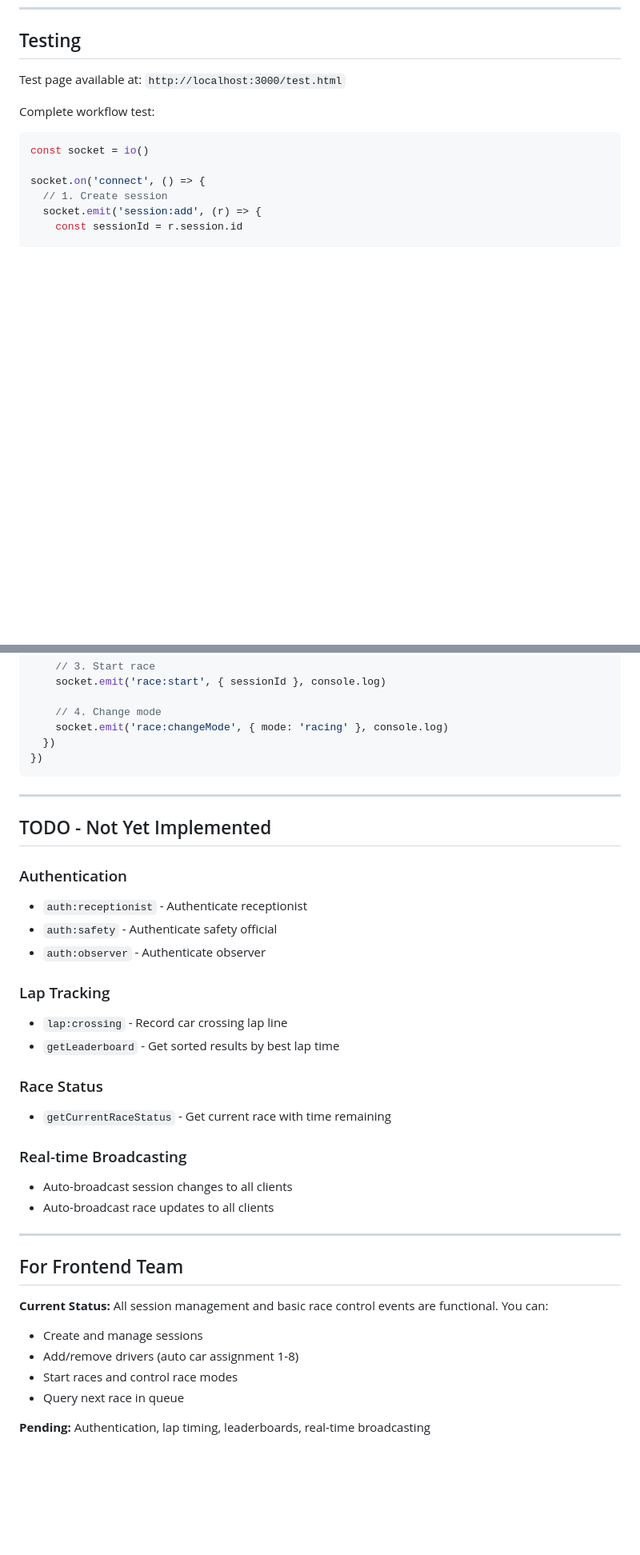
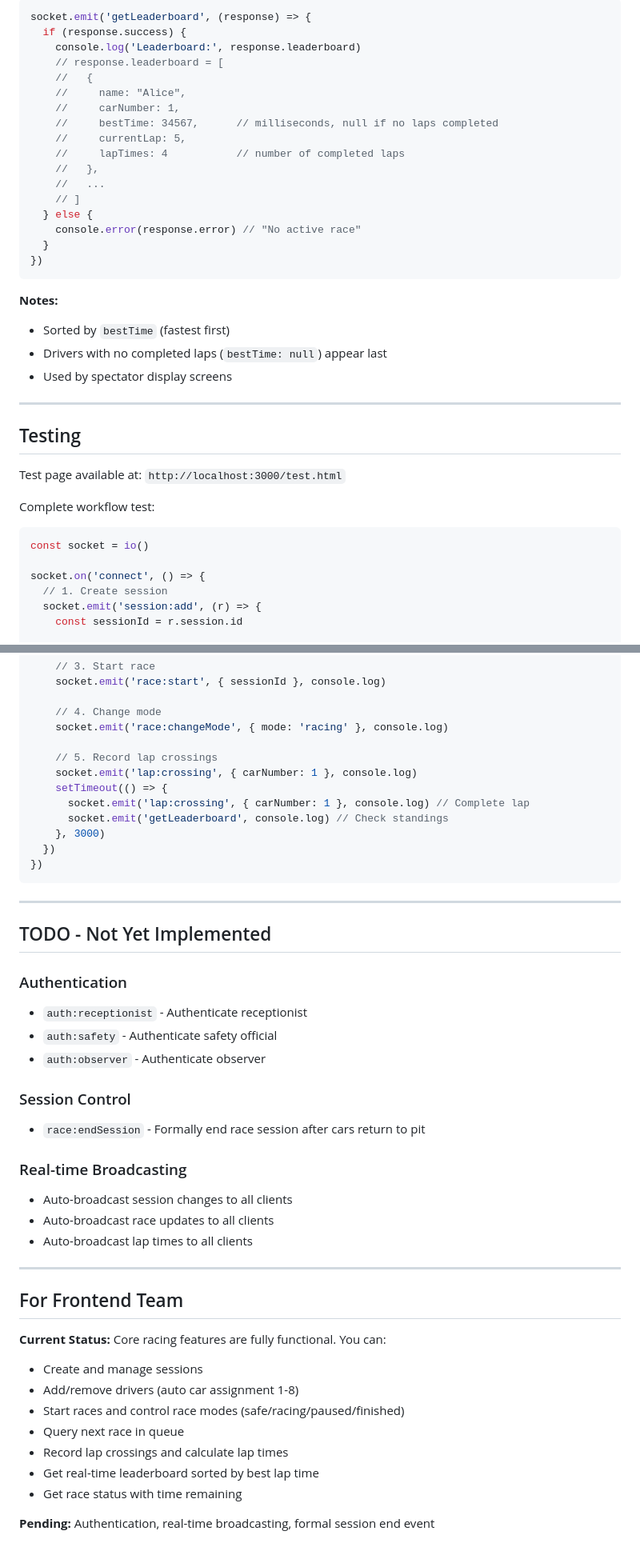
Before and after one commit to mehiskork/info-screens, a Markdown page: backend/SOCKET_API.md, 2 parts joined by grey strips. Shown at 80% size. Rendered like a GitHub page; blank space fills up the shorter version.

Commit message:
docs: update SOCKET_API.md with lap timing and leaderboard events

````diff
--- a/backend/SOCKET_API.md
+++ b/backend/SOCKET_API.md
@@ -234,3 +308,30 @@ socket.emit('race:changeMode', { mode: 'racing' }, (response) => {
+```javascript
+socket.emit('getLeaderboard', (response) => {
+  if (response.success) {
+    console.log('Leaderboard:', response.leaderboard)
+    // response.leaderboard = [
+    //   {
+    //     name: "Alice",
+    //     carNumber: 1,
+    //     bestTime: 34567,      // milliseconds, null if no laps completed
+    //     currentLap: 5,
+    //     lapTimes: 4           // number of completed laps
+    //   },
+    //   ...
+    // ]
+  } else {
+    console.error(response.error) // "No active race"
+  }
+})
+```
+
+**Notes:**
+- Sorted by `bestTime` (fastest first)
+- Drivers with no completed laps (`bestTime: null`) appear last
+- Used by spectator display screens
+
+---
+
 ## Testing
 
 Test page available at: `http://localhost:3000/test.html`
@@ -253,6 +354,13 @@ socket.on('connect', () => {
 
     // 4. Change mode
     socket.emit('race:changeMode', { mode: 'racing' }, console.log)
+
+    // 5. Record lap crossings
+    socket.emit('lap:crossing', { carNumber: 1 }, console.log)
+    setTimeout(() => {
+      socket.emit('lap:crossing', { carNumber: 1 }, console.log) // Complete lap
+      socket.emit('getLeaderboard', console.log) // Check standings
+    }, 3000)
   })
 })
 ```
@@ -266,25 +374,25 @@ socket.on('connect', () => {
 - `auth:safety` - Authenticate safety official
 - `auth:observer` - Authenticate observer
 
-### Lap Tracking
-- `lap:crossing` - Record car crossing lap line
-- `getLeaderboard` - Get sorted results by best lap time
-
-### Race Status
-- `getCurrentRaceStatus` - Get current race with time remaining
+### Session Control
+- `race:endSession` - Formally end race session after cars return to pit
 
 ### Real-time Broadcasting
 - Auto-broadcast session changes to all clients
 - Auto-broadcast race updates to all clients
+- Auto-broadcast lap times to all clients
 
 ---
 
 ## For Frontend Team
 
-**Current Status:** All session management and basic race control events are functional. You can:
+**Current Status:** Core racing features are fully functional. You can:
 - Create and manage sessions
 - Add/remove drivers (auto car assignment 1-8)
-- Start races and control race modes
+- Start races and control race modes (safe/racing/paused/finished)
 - Query next race in queue
+- Record lap crossings and calculate lap times
+- Get real-time leaderboard sorted by best lap time
+- Get race status with time remaining
 
-**Pending:** Authentication, lap timing, leaderboards, real-time broadcasting
+**Pending:** Authentication, real-time broadcasting, formal session end event
````
Also changed, not shown: other parts of backend/SOCKET_API.md (+75 -1 lines).
